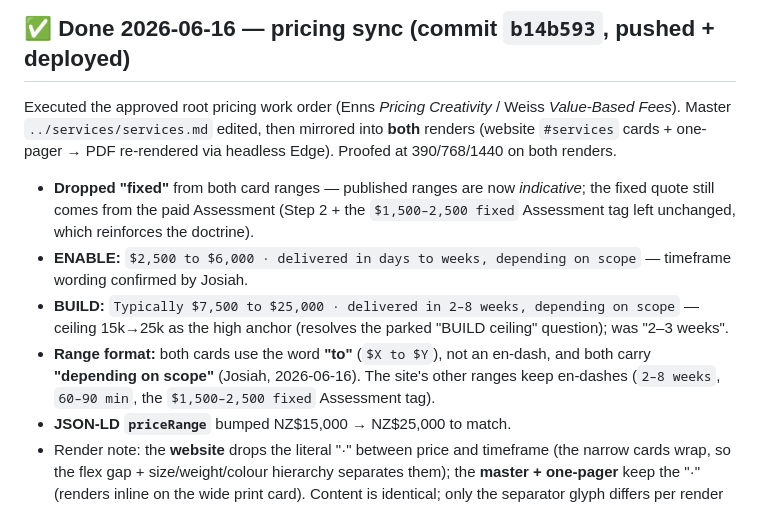
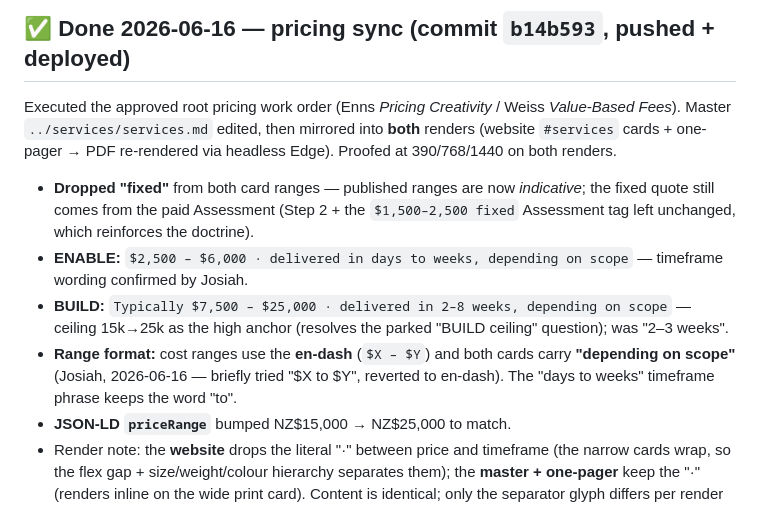
Before and after one commit to JJ-San/saintstech-website, a Markdown page: .claude/sessions/handoff.md, the part around the change. GitHub-like rendering.

Commit message:
Handoff: cost ranges back to en-dash
Co-Authored-By: Claude Opus 4.8 (1M context) <noreply@anthropic.com>

```diff
--- a/.claude/sessions/handoff.md
+++ b/.claude/sessions/handoff.md
@@ -16,9 +16,9 @@ Executed the founder-decided work order to cut two sections from the live single
 Executed the approved root pricing work order (Enns *Pricing Creativity* / Weiss *Value-Based Fees*). Master `../services/services.md` edited, then mirrored into **both** renders (website `#services` cards + one-pager → PDF re-rendered via headless Edge). Proofed at 390/768/1440 on both renders.
 
 - **Dropped "fixed"** from both card ranges — published ranges are now *indicative*; the fixed quote still comes from the paid Assessment (Step 2 + the `$1,500–2,500 fixed` Assessment tag left unchanged, which reinforces the doctrine).
-- **ENABLE:** `$2,500 to $6,000 · delivered in days to weeks, depending on scope` — timeframe wording confirmed by Josiah.
-- **BUILD:** `Typically $7,500 to $25,000 · delivered in 2–8 weeks, depending on scope` — ceiling 15k→25k as the high anchor (resolves the parked "BUILD ceiling" question); was "2–3 weeks".
-- **Range format:** both cards use the word **"to"** (`$X to $Y`), not an en-dash, and both carry **"depending on scope"** (Josiah, 2026-06-16). The site's other ranges keep en-dashes (`2–8 weeks`, `60–90 min`, the `$1,500–2,500 fixed` Assessment tag).
+- **ENABLE:** `$2,500 – $6,000 · delivered in days to weeks, depending on scope` — timeframe wording confirmed by Josiah.
+- **BUILD:** `Typically $7,500 – $25,000 · delivered in 2–8 weeks, depending on scope` — ceiling 15k→25k as the high anchor (resolves the parked "BUILD ceiling" question); was "2–3 weeks".
+- **Range format:** cost ranges use the **en-dash** (`$X – $Y`) and both cards carry **"depending on scope"** (Josiah, 2026-06-16 — briefly tried "$X to $Y", reverted to en-dash). The "days to weeks" timeframe phrase keeps the word "to".
 - **JSON-LD `priceRange`** bumped NZ$15,000 → NZ$25,000 to match.
 - Render note: the **website** drops the literal "·" between price and timeframe (the narrow cards wrap, so the flex gap + size/weight/colour hierarchy separates them); the **master + one-pager** keep the "·" (renders inline on the wide print card). Content is identical; only the separator glyph differs per render — a layout call.
 
```
